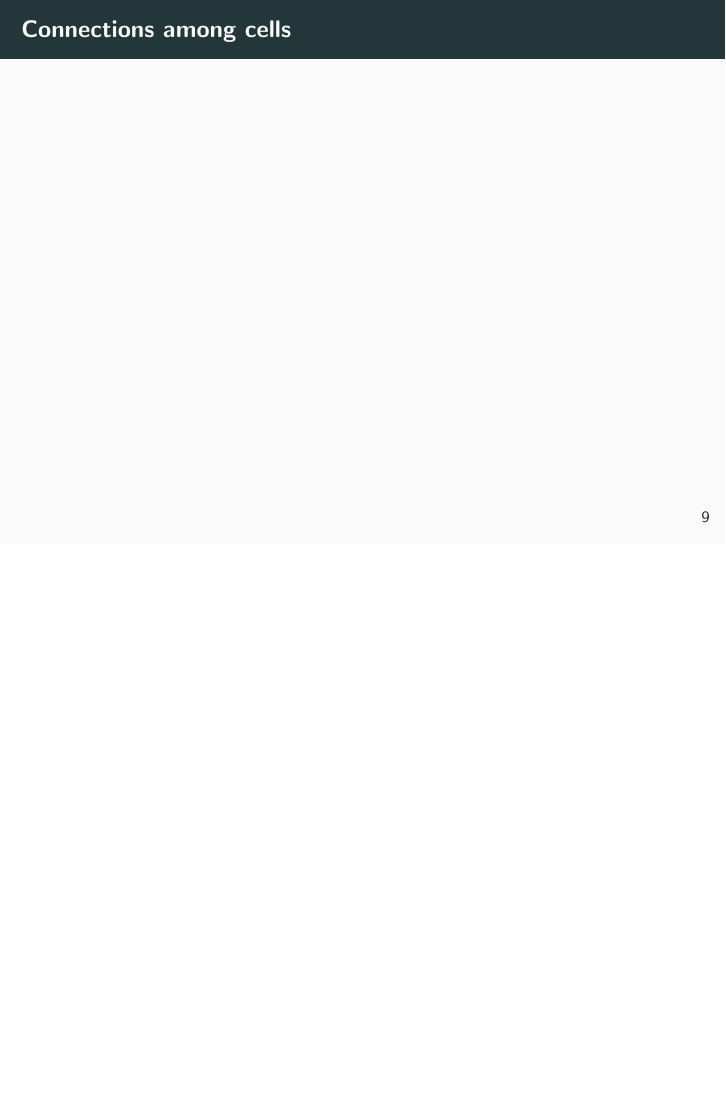
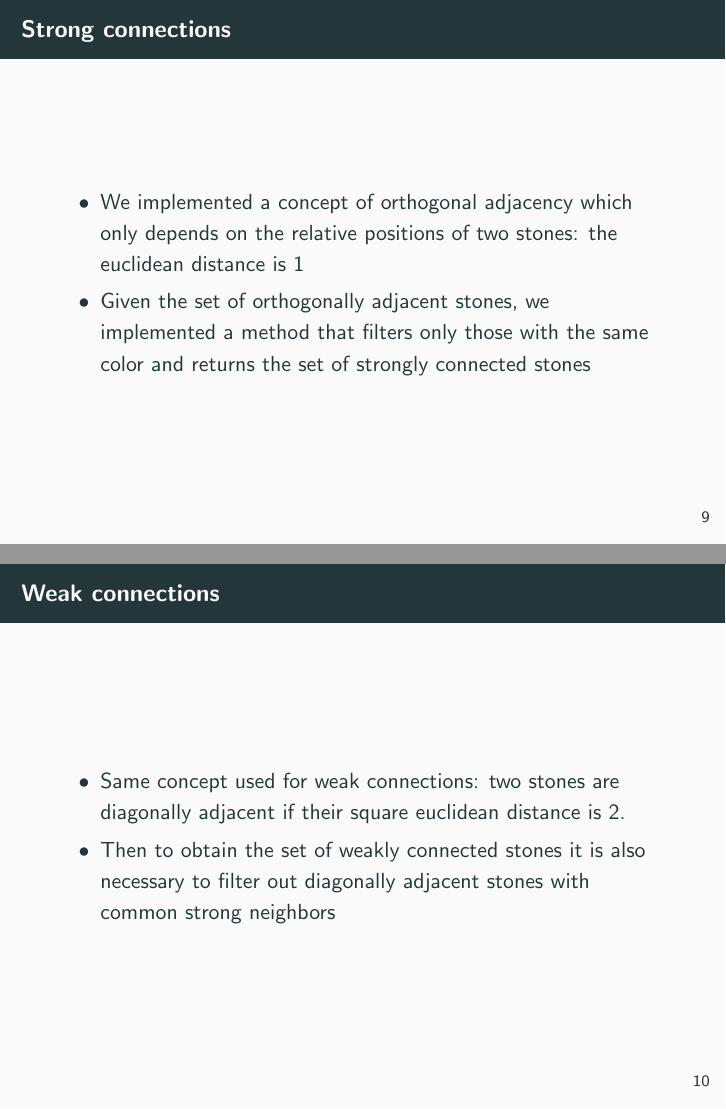
Before and after one commit to lorenzobasile/konobi, LaTeX slides (slides/slides.tex): page 14 of 20 before the commit and pages 15 and 16 of 22 after it, the two joined at a grey line, the shorter picture padded with empty space. Compiled offline with pdfLaTeX.

Commit message:
continued presentation in Connections section

```diff
--- a/slides/slides.tex
+++ b/slides/slides.tex
@@ -155,10 +161,31 @@ The constructor of Board creates a set of empty cells
 \end{frame}
 
 
-\begin{frame}{Connections among cells}
+
+
+
+\section{Connections}
+% These were the entities that make our game. Then we implemented the relationships between these entities, which are the connections, i.e. strong and weak connections between stones.
+
+\begin{frame}{Strong connections}
+\begin{itemize}
+	\item We implemented a concept of orthogonal adjacency which only depends on the relative positions of two stones: the euclidean distance is 1
+	\item Given the set of orthogonally adjacent stones, we implemented a method that filters only those with the same color and returns the set of strongly connected stones
+\end{itemize}
+
+\end{frame}
+
+\begin{frame}{Weak connections}
+\begin{itemize}
+		\item Same concept used for weak connections: two stones are diagonally adjacent if their square euclidean distance is 2.
+		\item Then to obtain the set of weakly connected stones it is also necessary to filter out diagonally adjacent stones with common strong neighbors
+		% in this case it is not sufficient to filter based on color
+\end{itemize}
 
 
 \end{frame}
+
+
 
 \section{Rules}
 
```
Also changed, not shown: slides/images/cell-class.png (added), slides/slides.pdf, slides/slides.tex (24 more changed lines).
